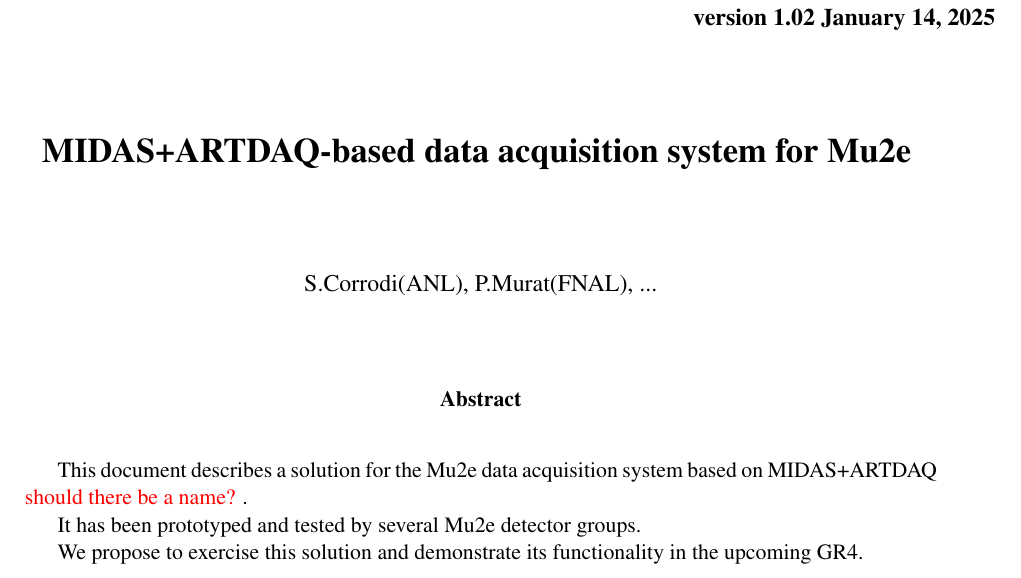
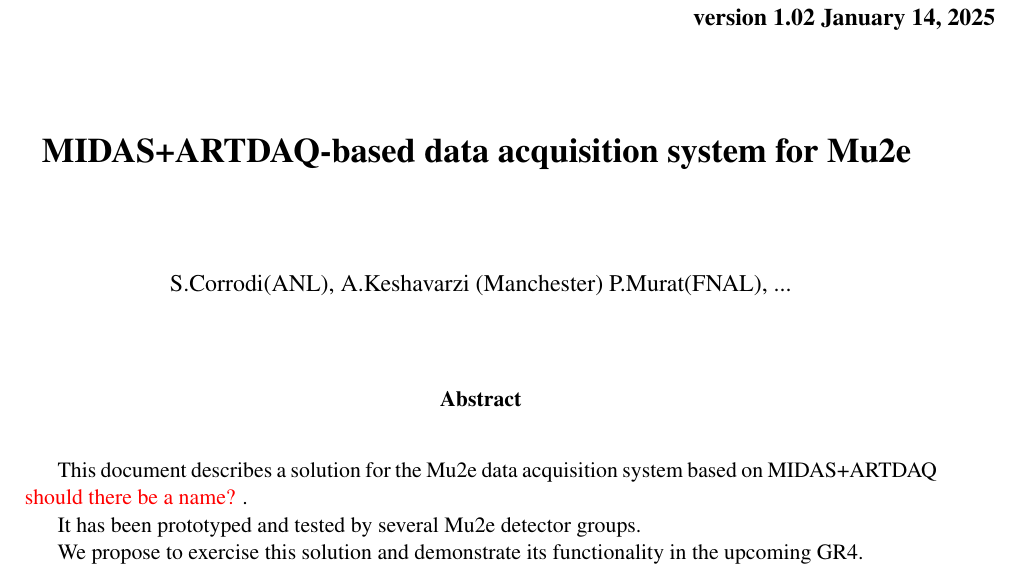
Before and after one commit to pavel1murat/mu2e-xxxxx.midas_daq, a LaTeX paper (mu2e-xxxxx.tex): part of page 1 of 33, cut so that both start at the same text. Compiled offline with pdfLaTeX; a LaTeX package or settings file that is missing is left out.

Commit message:
- update

```diff
--- a/mu2e-xxxxx.tex
+++ b/mu2e-xxxxx.tex
@@ -88,7 +88,7 @@
     }
 
     \vspace{1cm}
-    S.Corrodi(ANL), P.Murat(FNAL), ...
+    S.Corrodi(ANL), A.Keshavarzi (Manchester) P.Murat(FNAL), ...
 
     % \footnote{\texttt{Fermilab; e-mail: murat@fnal.gov}}
     \vspace{0.3cm}
```
Also changed, not shown: 1 other file.
